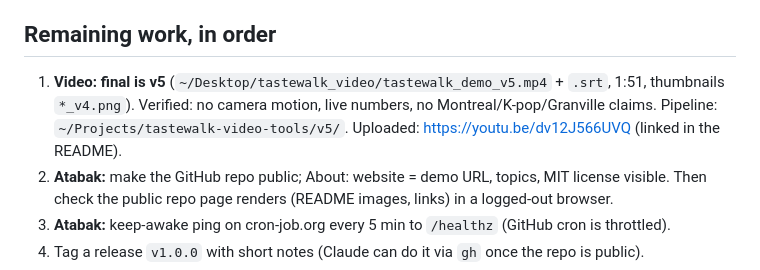
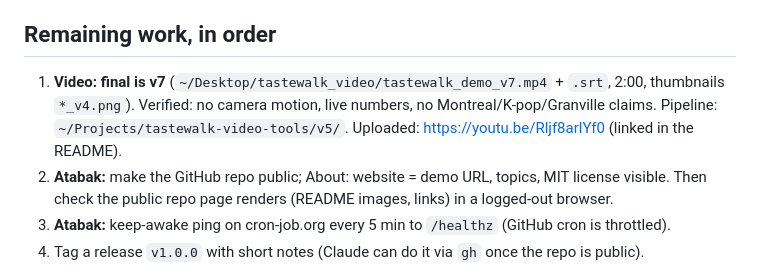
Before and after one commit to atabak-eghbal/tastewalk, a Markdown page: docs/handoff.md, the part around the change. Drawn GitHub-style.

```diff
--- a/docs/handoff.md
+++ b/docs/handoff.md
@@ -49,9 +49,9 @@ docs/architecture.md and README.md.
 - Groq free: 200k tokens/day per model; LLM falls back to gpt-oss-20b when gpt-oss-120b is spent.
 
 ## Remaining work, in order
-1. **Video: final is v5** (`~/Desktop/tastewalk_video/tastewalk_demo_v5.mp4` + `.srt`, 1:51,
+1. **Video: final is v7** (`~/Desktop/tastewalk_video/tastewalk_demo_v7.mp4` + `.srt`, 2:00,
    thumbnails `*_v4.png`). Verified: no camera motion, live numbers, no Montreal/K-pop/Granville
-   claims. Pipeline: `~/Projects/tastewalk-video-tools/v5/`. Uploaded: https://youtu.be/dv12J566UVQ (linked in the README).
+   claims. Pipeline: `~/Projects/tastewalk-video-tools/v5/`. Uploaded: https://youtu.be/Rljf8arlYf0 (linked in the README).
 2. **Atabak:** make the GitHub repo public; About: website = demo URL, topics, MIT license visible.
    Then check the public repo page renders (README images, links) in a logged-out browser.
 3. **Atabak:** keep-awake ping on cron-job.org every 5 min to `/healthz` (GitHub cron is throttled).
```
Also changed, not shown: README.md (+3 -3 lines).
